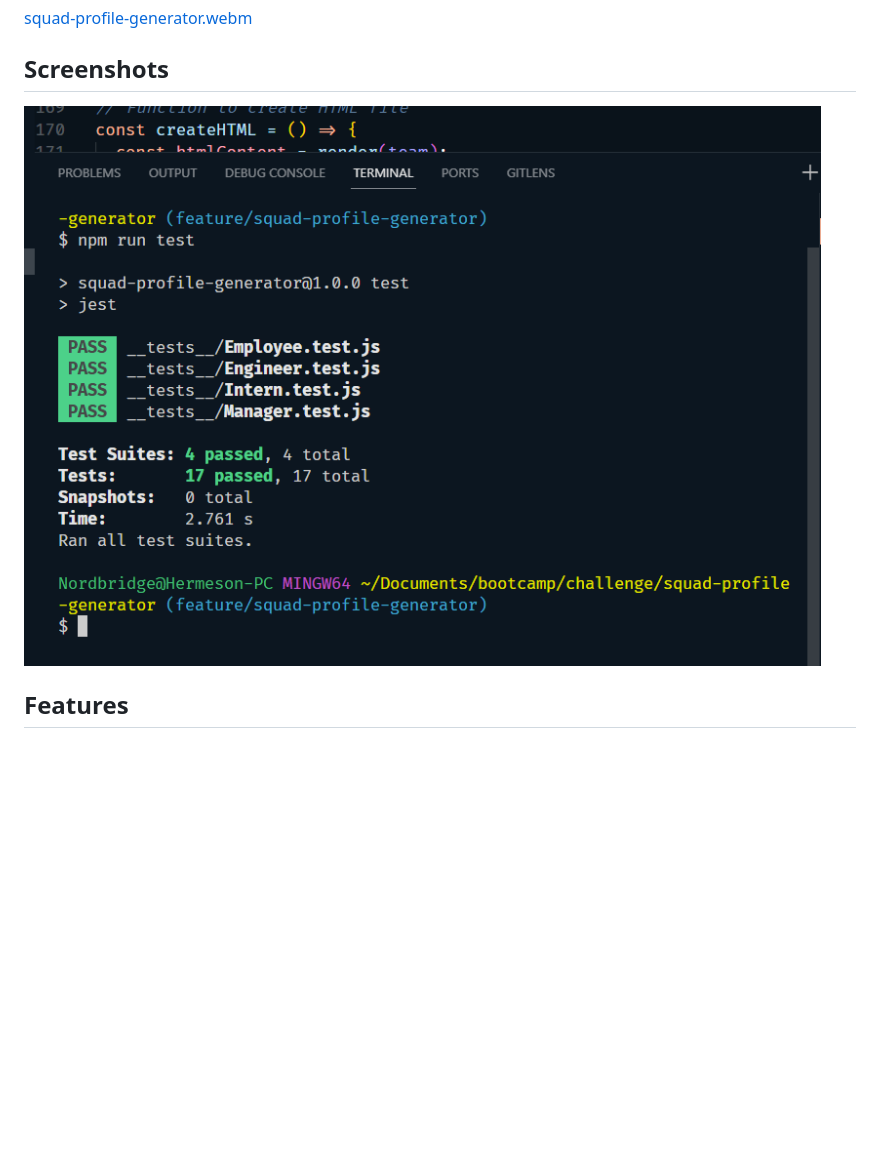
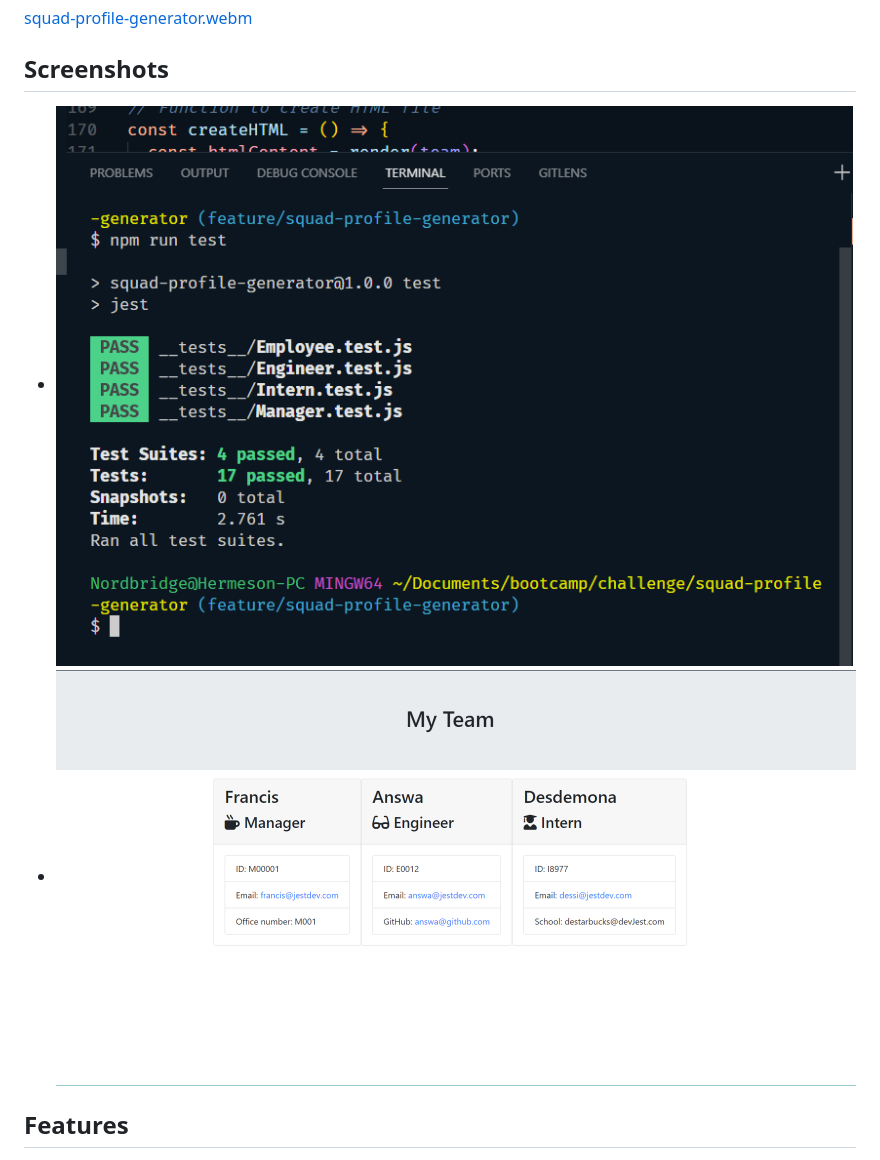
Before and after one commit to francis-gomes-esq/squad-profile-generator, a Markdown page: README.md, the part around the change. Rendered like a GitHub page; pictures changed too: assets/images/render_output-team-html.png (added); blank space fills up the shorter version.

Commit message:
add screenshot rendered tesm output html

```diff
--- a/README.md
+++ b/README.md
@@ -10,7 +10,8 @@ I leveraged Node.js to create a command-line application that utilizes Jest for
 
 ## Screenshots
 
-![test run](./assets/images/passing-tests-00.png)
+-   ![test run](./assets/images/passing-tests-00.png)
+-   ![output team html](./assets/images/render_output-team-html.png)
 
 ## Features
 
```
